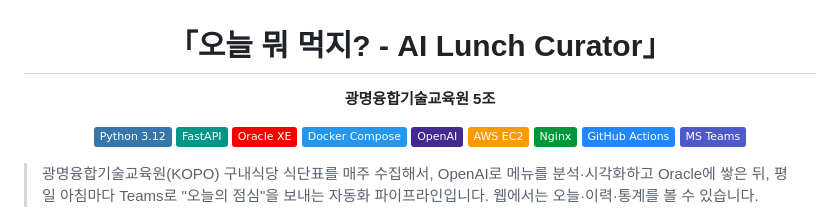
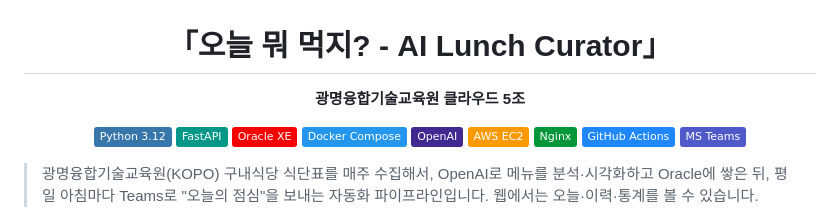
Before and after one commit to SanghyeokLee-KR/ai-lunch-curator, a Markdown page: README.md, the part around the change. Drawn GitHub-style; badges without logos.

Commit message:
Update team name in README.md

```diff
--- a/README.md
+++ b/README.md
@@ -1,6 +1,6 @@
 <h1 align="center">「오늘 뭐 먹지? - AI Lunch Curator」</h1>
 
-<p align="center"><b>광명융합기술교육원 5조</b></p>
+<p align="center"><b>광명융합기술교육원 클라우드 5조</b></p>
 
 <p align="center">
   <img src="https://img.shields.io/badge/Python_3.12-3776AB?logo=python&logoColor=white" alt="Python">
```
